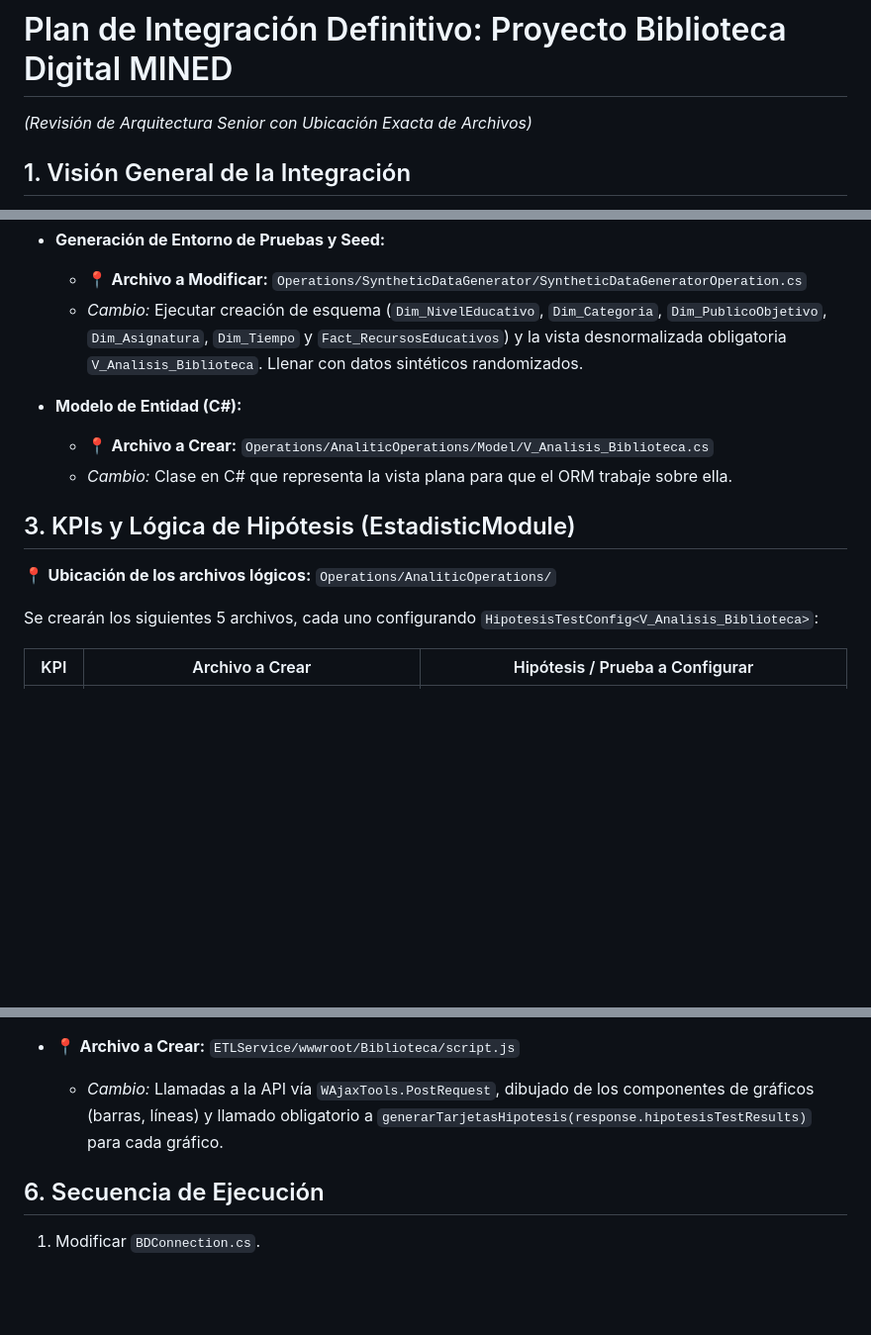
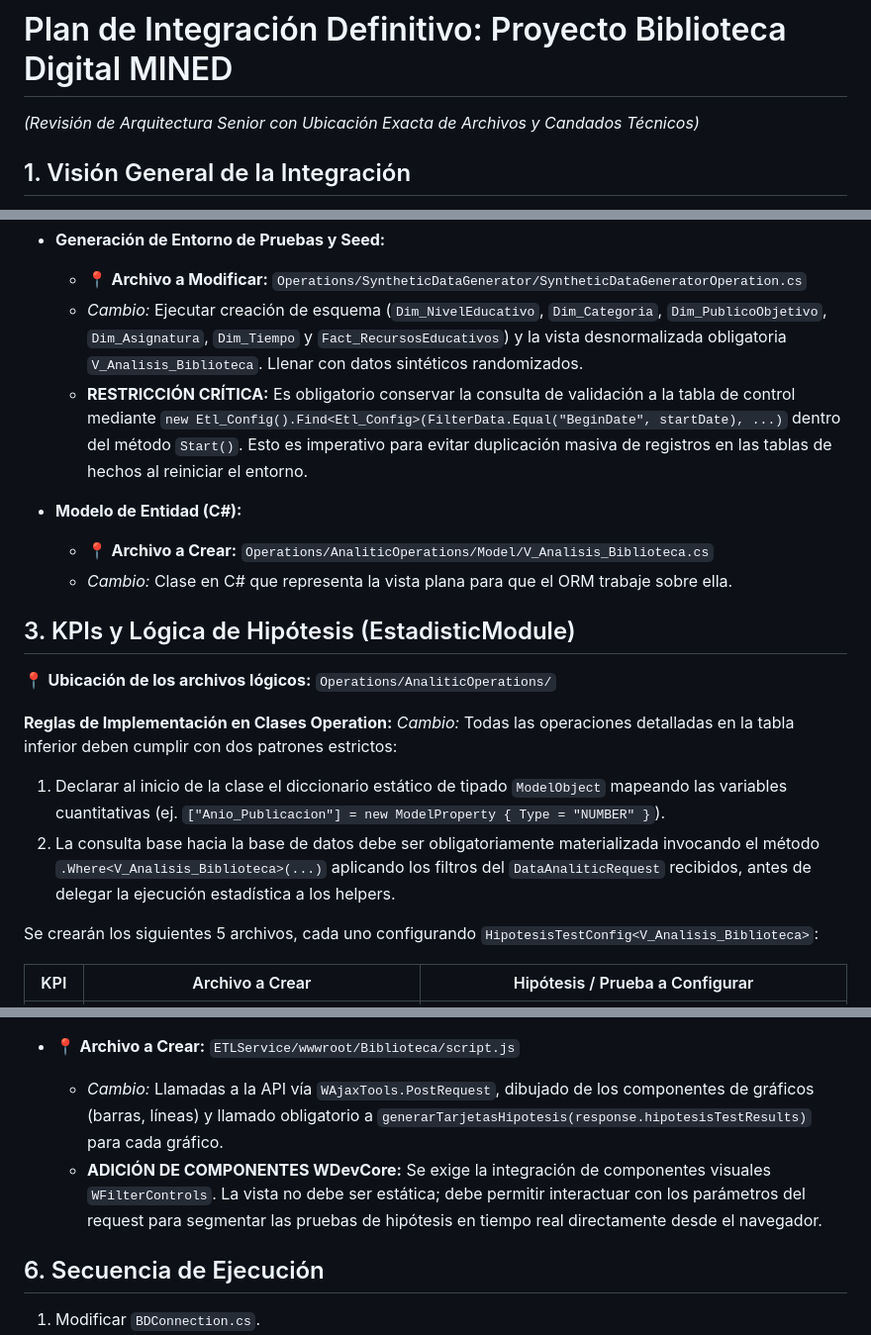
Before and after one commit to Benchav/DataAnalitic, a Markdown page: integration.md, 3 parts joined by grey strips. Shown at 99% size. Drawn GitHub-style; blank space fills up the shorter version.

Commit message:
feat: update plan integration

```diff
--- a/integration.md
+++ b/integration.md
@@ -1,5 +1,5 @@
 # Plan de Integración Definitivo: Proyecto Biblioteca Digital MINED
-*(Revisión de Arquitectura Senior con Ubicación Exacta de Archivos)*
+*(Revisión de Arquitectura Senior con Ubicación Exacta de Archivos y Candados Técnicos)*
 
 ## 1. Visión General de la Integración
 Este plan detalla la implementación exacta para la "Biblioteca Digital del MINED". La clave del éxito reside en que el módulo de UI (HTML/JS) depende fuertemente del objeto `hipotesisTestResults` generado por `HipotesisTestService.EjecutarPruebaAsync`. Todo estará parametrizado con `HipotesisTestConfig`.
@@ -14,6 +14,7 @@ Este plan detalla la implementación exacta para la "Biblioteca Digital del MINE
 - **Generación de Entorno de Pruebas y Seed:**
   - 📍 **Archivo a Modificar:** `Operations/SyntheticDataGenerator/SyntheticDataGeneratorOperation.cs`
   - *Cambio:* Ejecutar creación de esquema (`Dim_NivelEducativo`, `Dim_Categoria`, `Dim_PublicoObjetivo`, `Dim_Asignatura`, `Dim_Tiempo` y `Fact_RecursosEducativos`) y la vista desnormalizada obligatoria `V_Analisis_Biblioteca`. Llenar con datos sintéticos randomizados.
+  - **RESTRICCIÓN CRÍTICA:** Es obligatorio conservar la consulta de validación a la tabla de control mediante `new Etl_Config().Find<Etl_Config>(FilterData.Equal("BeginDate", startDate), ...)` dentro del método `Start()`. Esto es imperativo para evitar duplicación masiva de registros en las tablas de hechos al reiniciar el entorno.
 
 - **Modelo de Entidad (C#):**
   - 📍 **Archivo a Crear:** `Operations/AnaliticOperations/Model/V_Analisis_Biblioteca.cs`
@@ -21,6 +22,11 @@ Este plan detalla la implementación exacta para la "Biblioteca Digital del MINE
 
 ## 3. KPIs y Lógica de Hipótesis (EstadisticModule)
 📍 **Ubicación de los archivos lógicos:** `Operations/AnaliticOperations/`
+
+**Reglas de Implementación en Clases Operation:**
+*Cambio:* Todas las operaciones detalladas en la tabla inferior deben cumplir con dos patrones estrictos:
+1. Declarar al inicio de la clase el diccionario estático de tipado `ModelObject` mapeando las variables cuantitativas (ej. `["Anio_Publicacion"] = new ModelProperty { Type = "NUMBER" }`).
+2. La consulta base hacia la base de datos debe ser obligatoriamente materializada invocando el método `.Where<V_Analisis_Biblioteca>(...)` aplicando los filtros del `DataAnaliticRequest` recibidos, antes de delegar la ejecución estadística a los helpers.
 
 Se crearán los siguientes 5 archivos, cada uno configurando `HipotesisTestConfig<V_Analisis_Biblioteca>`:
 
@@ -44,6 +50,7 @@ Se crearán los siguientes 5 archivos, cada uno configurando `HipotesisTestConfi
 
 - 📍 **Archivo a Crear:** `ETLService/wwwroot/Biblioteca/script.js`
   - *Cambio:* Llamadas a la API vía `WAjaxTools.PostRequest`, dibujado de los componentes de gráficos (barras, líneas) y llamado obligatorio a `generarTarjetasHipotesis(response.hipotesisTestResults)` para cada gráfico.
+  - **ADICIÓN DE COMPONENTES WDevCore:** Se exige la integración de componentes visuales `WFilterControls`. La vista no debe ser estática; debe permitir interactuar con los parámetros del request para segmentar las pruebas de hipótesis en tiempo real directamente desde el navegador.
 
 ## 6. Secuencia de Ejecución
 1. Modificar `BDConnection.cs`.
```
